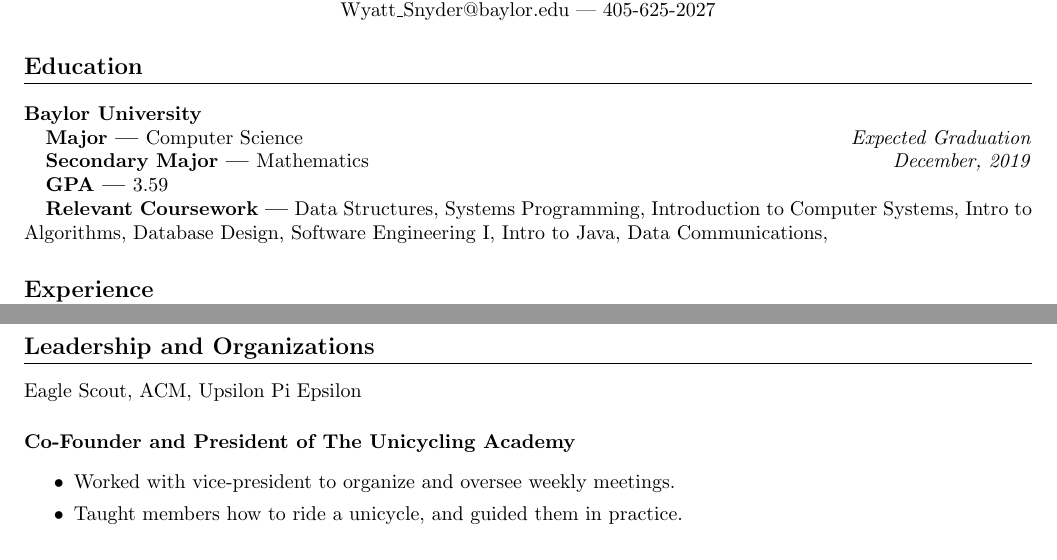
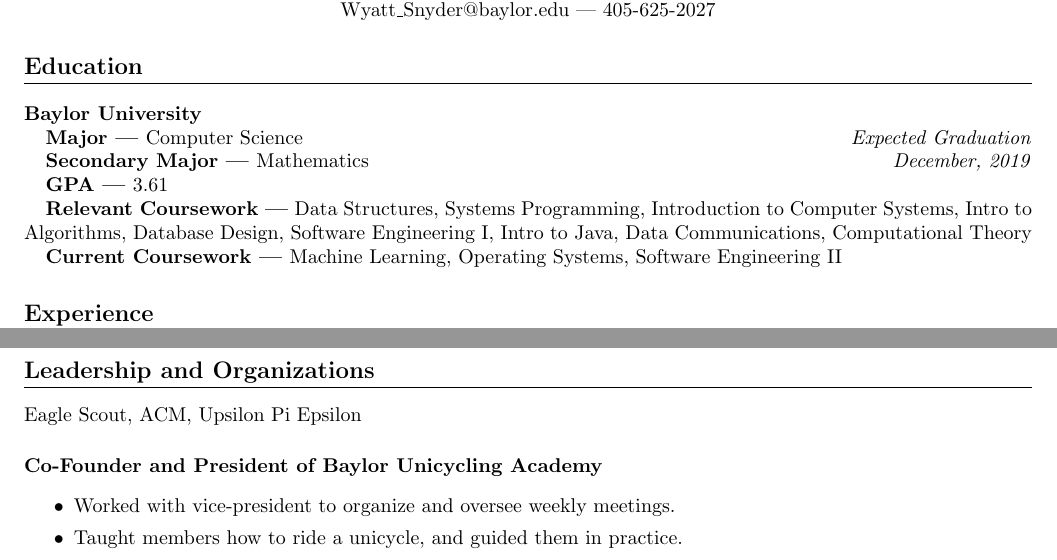
Before and after one commit to WillowSnyder/Resume, a LaTeX CV (Resume.tex): two parts of the page, joined at a grey line, cut so that both start at the same text. Compiled offline with pdfLaTeX.

Commit message:
changed GPA and Baylor Unicycling Academy before fair

```diff
--- a/Resume.tex
+++ b/Resume.tex
@@ -51,9 +51,11 @@
 \hfill
 \textit{December, 2019}
 \subsubsection{GPA}
-3.59
+3.61
 \subsubsection{Relevant Coursework}
-Data Structures, Systems Programming, Introduction to Computer Systems, Intro to Algorithms, Database Design, Software Engineering I, Intro to Java, Data Communications,
+Data Structures, Systems Programming, Introduction to Computer Systems, Intro to Algorithms, Database Design, Software Engineering I, Intro to Java, Data Communications, Computational Theory
+\subsubsection{Current Coursework}
+Machine Learning, Operating Systems, Software Engineering II
 
 \section{Experience}
 
@@ -111,7 +113,7 @@
 
 \section{Leadership and Organizations}
 Eagle Scout, ACM, Upsilon Pi Epsilon
-\subsection{Co-Founder and President of The Unicycling Academy}
+\subsection{Co-Founder and President of Baylor Unicycling Academy}
 \begin{itemize}
 	\itemsep0em
 	\item Worked with vice-president to organize and oversee weekly meetings.
```
Also changed, not shown: Resume.pdf, 3 other files.
